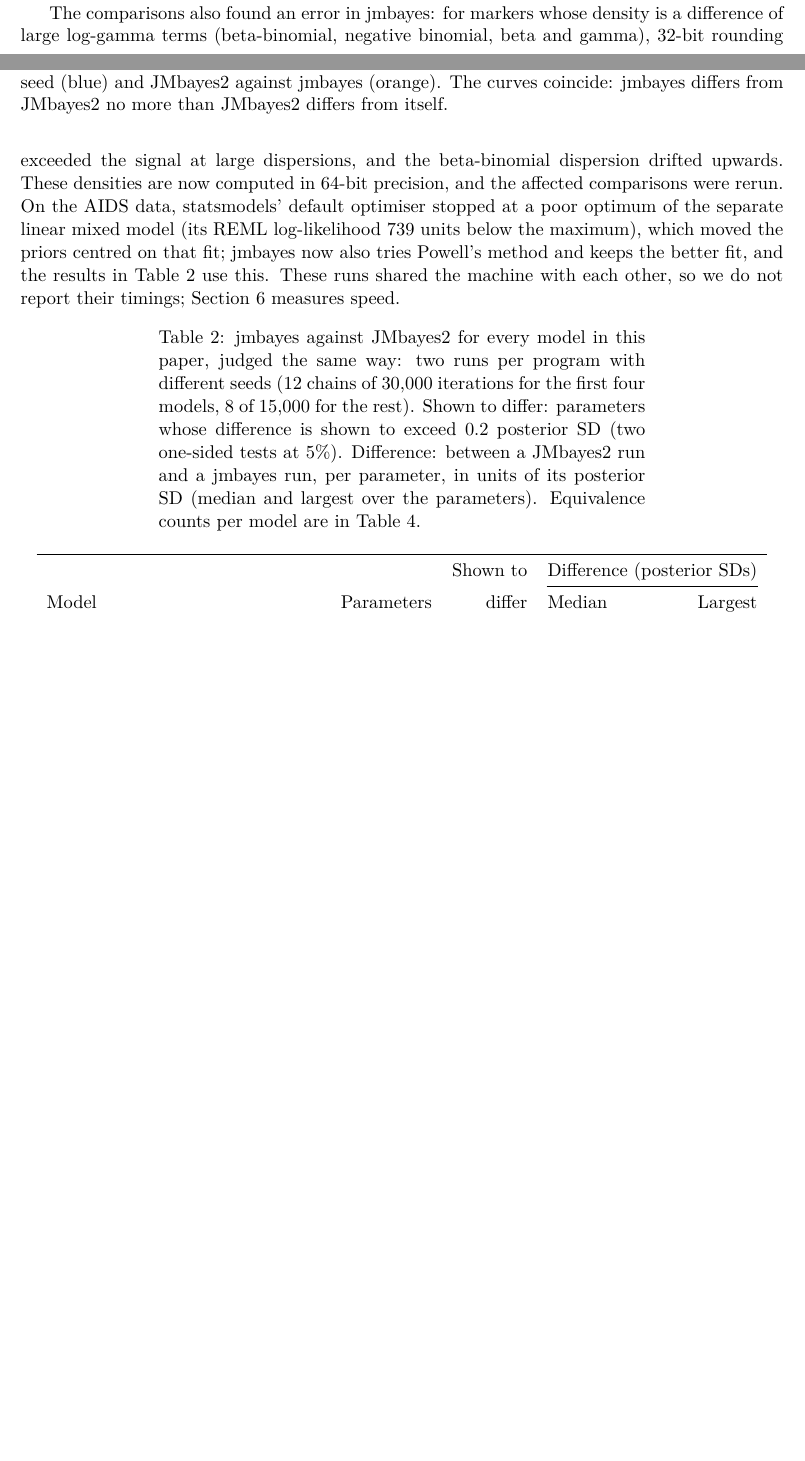
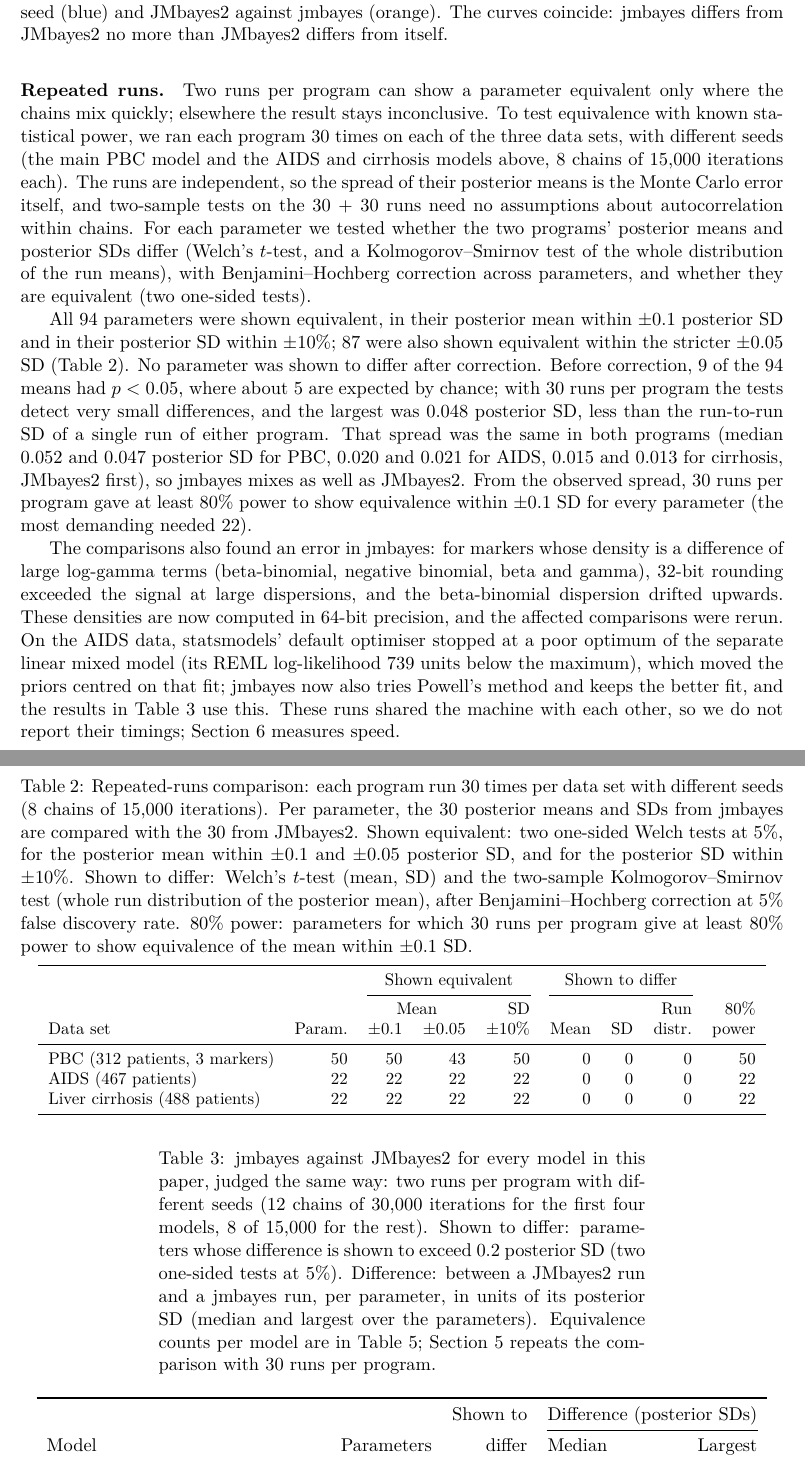
Before and after one commit to neuratom/jmbayes, a LaTeX paper (paper/main.tex, which reads paper/ext_table.tex, paper/multi_table.tex): two parts of pages 7 and 8 of 14 before the commit and two parts of pages 8 and 9 of 15 after it, joined at a grey line, cut so that both start at the same text, the shorter picture padded with empty space. Compiled offline with pdfLaTeX.

Commit message:
Repeated-runs equivalence: 30 runs per program on PBC, AIDS and cirrhosis; all 94 parameters equivalent with 80% power, none differ

```diff
--- a/paper/ext_table.tex
+++ b/paper/ext_table.tex
@@ -1,5 +1,5 @@
 \begin{longtable}{lrrrr}
-\caption{jmbayes against JMbayes2 for every model in this paper, judged the same way: two runs per program with different seeds (12 chains of 30,000 iterations for the first four models, 8 of 15,000 for the rest). Shown to differ: parameters whose difference is shown to exceed 0.2 posterior SD (two one-sided tests at 5\%). Difference: between a JMbayes2 run and a jmbayes run, per parameter, in units of its posterior SD (median and largest over the parameters). Equivalence counts per model are in Table~\ref{tab:extdetail}.}\label{tab:ext}\\
+\caption{jmbayes against JMbayes2 for every model in this paper, judged the same way: two runs per program with different seeds (12 chains of 30,000 iterations for the first four models, 8 of 15,000 for the rest). Shown to differ: parameters whose difference is shown to exceed 0.2 posterior SD (two one-sided tests at 5\%). Difference: between a JMbayes2 run and a jmbayes run, per parameter, in units of its posterior SD (median and largest over the parameters). Equivalence counts per model are in Table~\ref{tab:extdetail}; Section~\ref{sec:multi} repeats the comparison with 30 runs per program.}\label{tab:ext}\\
 \toprule & & Shown to & \multicolumn{2}{c}{Difference (posterior SDs)} \\
 \cmidrule(lr){4-5}
 Model & Parameters & differ & Median & Largest \\ \midrule \endfirsthead
--- a/paper/main.tex
+++ b/paper/main.tex
@@ -397,6 +398,33 @@ JMbayes2 against itself run with another seed (blue) and JMbayes2 against jmbaye
 from itself.}
 \label{fig:hrscatter}
 \end{figure}
+\paragraph{Repeated runs.}\label{sec:multi} Two runs per program can show a parameter
+equivalent only where the chains mix quickly; elsewhere the result stays inconclusive. To
+test equivalence with known statistical power, we ran each program 30 times on each of
+the three data sets, with different seeds (the main PBC model and the AIDS and cirrhosis
+models above, 8 chains of 15,000 iterations each). The runs are independent, so the spread
+of their posterior means is the Monte Carlo error itself, and two-sample tests on the
+30 + 30 runs need no assumptions about autocorrelation within chains. For each
+parameter we tested whether the two programs' posterior means and posterior SDs differ
+(Welch's $t$-test, and a Kolmogorov--Smirnov test of the whole distribution of the run
+means), with Benjamini--Hochberg correction across parameters, and whether they are
+equivalent (two one-sided tests).
+
+All 94 parameters were shown equivalent, in their posterior mean within $\pm 0.1$
+posterior SD and in their posterior SD within $\pm 10\%$; 87 were also shown
+equivalent within the stricter $\pm 0.05$ SD (Table~\ref{tab:multi}). No parameter was
+shown to differ after correction. Before correction, 9 of the 94 means had
+$p < 0.05$, where about 5 are expected by chance; with 30 runs per
+program the tests detect very small differences, and the largest was 0.048 posterior
+SD, less than the run-to-run SD of a single run of either program. That spread was the same
+in both programs (median 0.052 and 0.047 posterior SD for PBC,
+0.020 and 0.021 for AIDS, 0.015 and
+0.013 for cirrhosis, JMbayes2 first), so jmbayes mixes as well as
+JMbayes2. From the observed spread, 30 runs per program gave at least 80\% power to show
+equivalence within $\pm 0.1$ SD for every parameter (the most demanding needed 22).
+
+\input{multi_table.tex}
+
 The comparisons also found an error in jmbayes: for markers whose density is a difference of
 large log-gamma terms (beta-binomial, negative binomial, beta and gamma), 32-bit rounding
 exceeded the signal at large dispersions, and the beta-binomial dispersion drifted
--- a/paper/multi_table.tex
+++ b/paper/multi_table.tex
@@ -1,5 +1,13 @@
 \begin{table}[t]
 \centering
 \small
-\caption{Run-distribution comparison: each program run 2 times per data set with different seeds (8 chains of 15,000 iterations). Per parameter, the posterior means and SDs of the jmbayes runs are compared with those of the JMbayes2 runs. Differ: number of parameters with $p < 0.05$ in Welch's $t$-test (posterior mean, SD) or the two-sample Kolmogorov--Smirnov test (run distribution of the posterior mean); in brackets, after Benjamini--Hochberg correction at 5\% FDR. About 5\% of parameters are expected below 0.05 by chance when the programs are identical. Equivalent: shown equivalent by two one-sided tests, within $\pm 0.1$ posterior SD (mean) or $\pm 10\%$ (SD).}\label{tab:multi}
+\caption{Repeated-runs comparison: each program run 30 times per data set with different seeds (8 chains of 15,000 iterations). Per parameter, the 30 posterior means and SDs from jmbayes are compared with the 30 from JMbayes2. Shown equivalent: two one-sided Welch tests at 5\%, for the posterior mean within $\pm 0.1$ and $\pm 0.05$ posterior SD, and for the posterior SD within $\pm 10\%$. Shown to differ: Welch's $t$-test (mean, SD) and the two-sample Kolmogorov--Smirnov test (whole run distribution of the posterior mean), after Benjamini--Hochberg correction at 5\% false discovery rate. 80\% power: parameters for which 30 runs per program give at least 80\% power to show equivalence of the mean within $\pm 0.1$ SD.}\label{tab:multi}
 \vspace{4pt}
+\begin{tabular}{lrrrrrrrr}
+\toprule & & \multicolumn{3}{c}{Shown equivalent} & \multicolumn{3}{c}{Shown to differ} & \\
+\cmidrule(lr){3-5}\cmidrule(lr){6-8}
+& & \multicolumn{2}{c}{Mean} & SD & & & Run & 80\% \\
+Data set & Param. & $\pm 0.1$ & $\pm 0.05$ & $\pm 10\%$ & Mean & SD & distr. & power \\ \midrule
+PBC (312 patients, 3 markers) & 50 & 50 & 43 & 50 & 0 & 0 & 0 & 50 \\
+AIDS (467 patients) & 22 & 22 & 22 & 22 & 0 & 0 & 0 & 22 \\
+Liver cirrhosis (488 patients) & 22 & 22 & 22 & 22 & 0 & 0 & 0 & 22 \\
```
Also changed, not shown: NOTES.md (+7 -0 lines), paper/arxiv_abstract.txt (+1 -1 lines), README.md, paper/main.pdf, paper/main.tex (7 more changed lines), paper/multi_table.tex (7 more changed lines), 186 other files.
